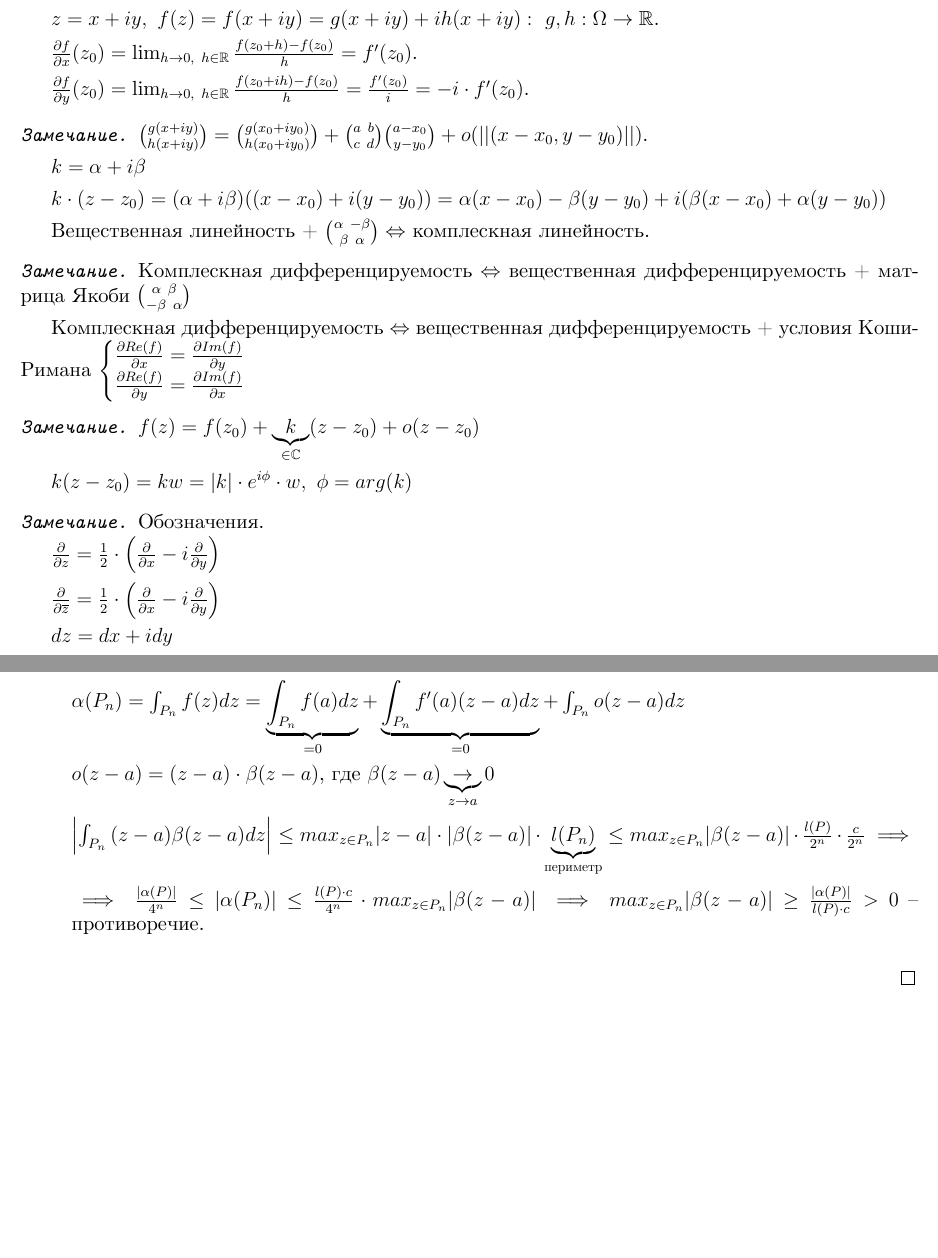
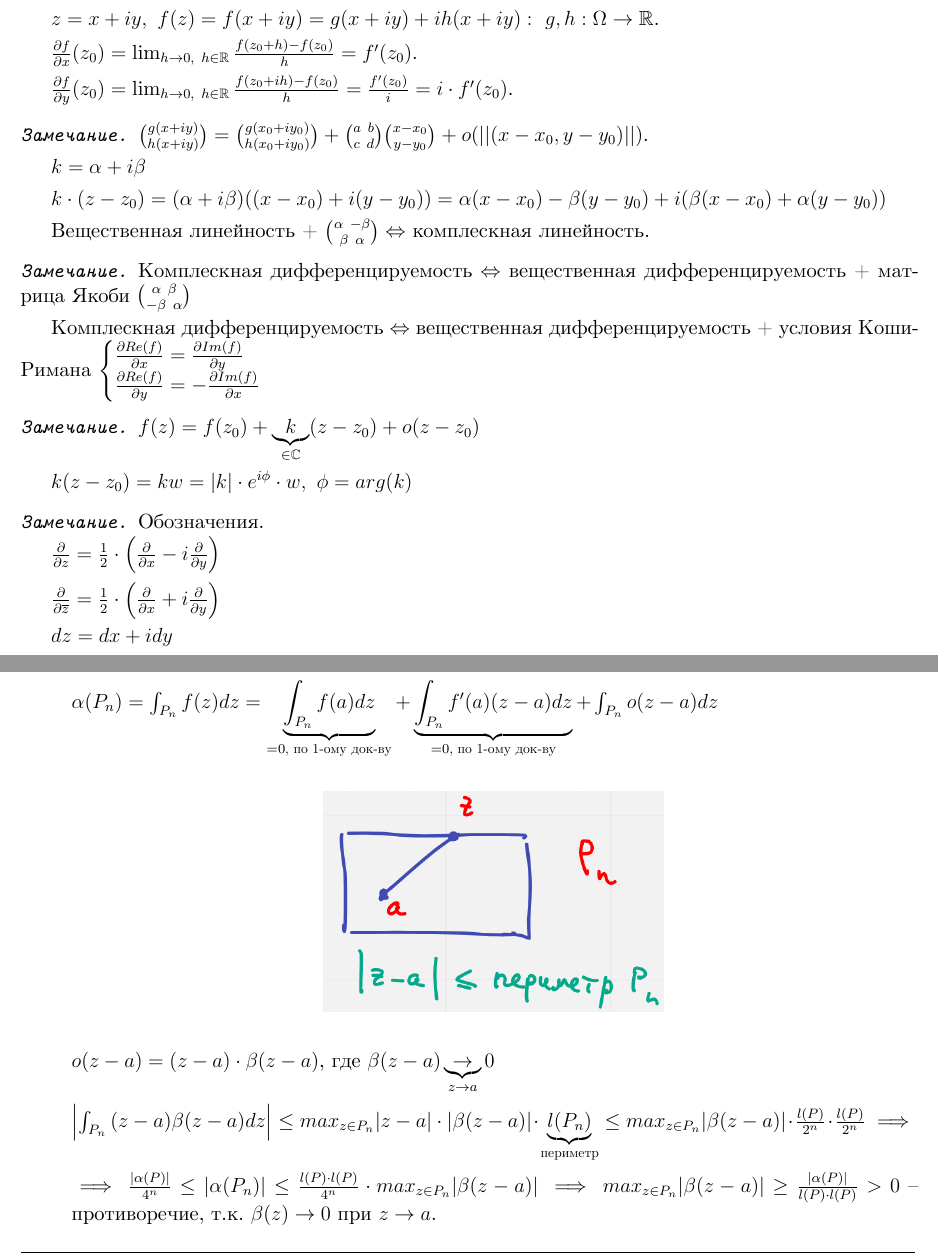
Before and after one commit to dmitrii-artuhov/HSE-summaries, a LaTeX document (src/term3-calculus/conspect.tex, which reads src/term3-calculus/04-functions-of-complex-variable.tex): two parts of pages 72 and 74 of 83, joined at a grey line, cut so that both start at the same text, the shorter picture padded with empty space. Compiled offline with XeLaTeX.

Commit message:
Add some pics

```diff
--- a/src/term3-calculus/04-functions-of-complex-variable.tex
+++ b/src/term3-calculus/04-functions-of-complex-variable.tex
@@ -44,11 +44,11 @@
     $\frac{\partial f}{\partial x} (z_0) = \lim_{h \rightarrow 0, \ h \in \mathbb{R}} {\frac{f(z_0 + h) - f(z_0)}{h}} = f'(z_0)$.
 
 
-    $\frac{\partial f}{\partial y} (z_0) = \lim_{h \rightarrow 0, \ h \in \mathbb{R}} {\frac{f(z_0 + i h) - f(z_0)}{h}} = \frac{f'(z_0)}{i} = -i \cdot f'(z_0)$.
+    $\frac{\partial f}{\partial y} (z_0) = \lim_{h \rightarrow 0, \ h \in \mathbb{R}} {\frac{f(z_0 + i h) - f(z_0)}{h}} = \frac{f'(z_0)}{i} = i \cdot f'(z_0)$.
 \end{remark}
 
 \begin{remark}
-    $\binom{g(x + iy)}{h(x + iy)} = \binom{g(x_0 + i y_0)}{h(x_0 + iy_0)} + \binom{a \ b}{c \ d} \binom{a - x_0}{y - y_0} + o(|| (x - x_0, y - y_0) ||)$.
+    $\binom{g(x + iy)}{h(x + iy)} = \binom{g(x_0 + i y_0)}{h(x_0 + iy_0)} + \binom{a \ b}{c \ d} \binom{x - x_0}{y - y_0} + o(|| (x - x_0, y - y_0) ||)$.
 
     $k = \alpha + i \beta$
 
@@ -67,7 +67,7 @@
     Комплескная дифференцируемость $\Leftrightarrow$ вещественная дифференцируемость + условия Коши-Римана $
     \begin{cases}
         \frac{\partial Re(f)}{\partial x} = \frac{\partial Im (f)}{\partial y} \\
-        \frac{\partial Re(f)}{\partial y} = \frac{\partial Im (f)}{\partial x} \\
+        \frac{\partial Re(f)}{\partial y} = -\frac{\partial Im (f)}{\partial x} \\
     \end{cases}
     $
 \end{remark}
@@ -83,7 +83,7 @@
 
     $\frac{\partial}{\partial z} = \frac{1}{2} \cdot \left( \frac{\partial}{\partial x} - i \frac{\partial}{\partial y} \right)$
 
-    $\frac{\partial}{\partial \overline{z}} = \frac{1}{2} \cdot \left( \frac{\partial}{\partial x} - i \frac{\partial}{\partial y} \right)$
+    $\frac{\partial}{\partial \overline{z}} = \frac{1}{2} \cdot \left( \frac{\partial}{\partial x} + i \frac{\partial}{\partial y} \right)$
 
     $dz = dx + i dy$
 
@@ -185,13 +188,19 @@
 
             $f(z) = f(a) + f'(a) (z - a) + o(z - a)$
 
-            $\alpha (P_n) = \int_{P_n} { f(z) dz } = \underbrace{\int_{P_n} { f(a) dz }}_{= 0} + \underbrace{\int_{P_n} { f'(a) (z - a) dz }}_{= 0} + \int_{P_n} { o(z - a) dz }$
+            $\alpha (P_n) = \int_{P_n} { f(z) dz } = \underbrace{\int_{P_n} { f(a) dz }}_{= 0 \text{, по 1-ому док-ву}} + \underbrace{\int_{P_n} { f'(a) (z - a) dz }}_{= 0 \text{, по 1-ому док-ву}} + \int_{P_n} { o(z - a) dz }$
+
+
+            \begin{center}
+                \includegraphics[width=7cm]{assets/04-functions-of-complex-variables/Cauchy-theorem-rectangle-partition-3.png}
+            \end{center}
+
 
             $o(z - a) = (z - a) \cdot \beta (z - a)$, где $\beta(z - a) \underbrace{\rightarrow}_{z \rightarrow a} 0$
 
-            $\left| \int_{P_n} {(z - a) \beta (z - a) dz} \right| \leq max_{z \in P_n} { |z - a| \cdot |\beta (z - a)| } \cdot \underbrace{l(P_n)}_{\text{периметр}} \leq max_{z \in P_n} { |\beta (z - a)| } \cdot \frac{l(P)}{2^n} \cdot \frac{c}{2^n} \implies$
+            $\left| \int_{P_n} {(z - a) \beta (z - a) dz} \right| \leq max_{z \in P_n} { |z - a| \cdot |\beta (z - a)| } \cdot \underbrace{l(P_n)}_{\text{периметр}} \leq max_{z \in P_n} { |\beta (z - a)| } \cdot \frac{l(P)}{2^n} \cdot \frac{l(P)}{2^n} \implies$
 
-            $\implies \frac{|\alpha (P)|}{4^n} \leq |\alpha(P_n)| \leq \frac{l(P) \cdot c}{4^n} \cdot max_{z \in P_n} |\beta (z - a)| \implies max_{z \in P_n} |\beta (z - a)| \geq \frac{|\alpha (P)|}{l(P) \cdot c} > 0$ -- противоречие.
+            $\implies \frac{|\alpha (P)|}{4^n} \leq |\alpha(P_n)| \leq \frac{l(P) \cdot l(P)}{4^n} \cdot max_{z \in P_n} |\beta (z - a)| \implies max_{z \in P_n} |\beta (z - a)| \geq \frac{|\alpha (P)|}{l(P) \cdot l(P)} > 0$ -- противоречие, т.к. $\beta(z) \rightarrow 0$ при $z \rightarrow a$.
         }
     \end{enumerate}
 \end{proof}
```
Also changed, not shown: pdf/term3-calculus.pdf, src/term3-calculus/assets/04-functions-of-complex-variables/Cauchy-theorem-rectangle-partition-2.png (added), src/term3-calculus/assets/04-functions-of-complex-variables/Cauchy-theorem-rectangle-partition-3.png (added), src/term3-calculus/04-functions-of-complex-variable.tex (12 more changed lines).
